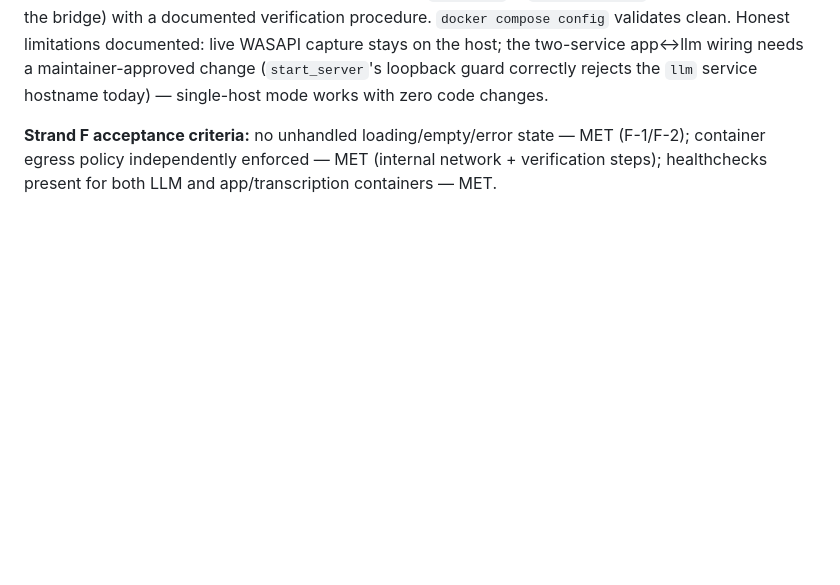
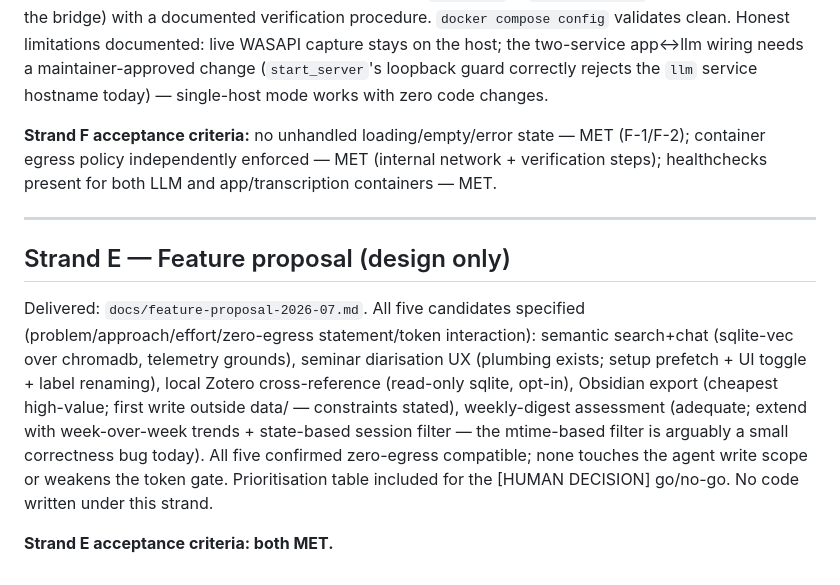
Before and after one commit to Nagasai122/offline_meeting_note_taker_agent, a Markdown page: audit-log.md, the part around the change. Rendered like a GitHub page; blank space fills up the shorter version.

```diff
--- a/audit-log.md
+++ b/audit-log.md
@@ -474,3 +474,22 @@ hostname today) — single-host mode works with zero code changes.
 MET (F-1/F-2); container egress policy independently enforced — MET
 (internal network + verification steps); healthchecks present for both
 LLM and app/transcription containers — MET.
+
+---
+
+## Strand E — Feature proposal (design only)
+
+Delivered: `docs/feature-proposal-2026-07.md`. All five candidates
+specified (problem/approach/effort/zero-egress statement/token
+interaction): semantic search+chat (sqlite-vec over chromadb, telemetry
+grounds), seminar diarisation UX (plumbing exists; setup prefetch + UI
+toggle + label renaming), local Zotero cross-reference (read-only sqlite,
+opt-in), Obsidian export (cheapest high-value; first write outside data/
+— constraints stated), weekly-digest assessment (adequate; extend with
+week-over-week trends + state-based session filter — the mtime-based
+filter is arguably a small correctness bug today). All five confirmed
+zero-egress compatible; none touches the agent write scope or weakens the
+token gate. Prioritisation table included for the [HUMAN DECISION]
+go/no-go. No code written under this strand.
+
+**Strand E acceptance criteria: both MET.**
```
Also changed, not shown: audit-report-2026-07.md (added, +190 -0 lines), docs/feature-proposal-2026-07.md (added, +178 -0 lines).
